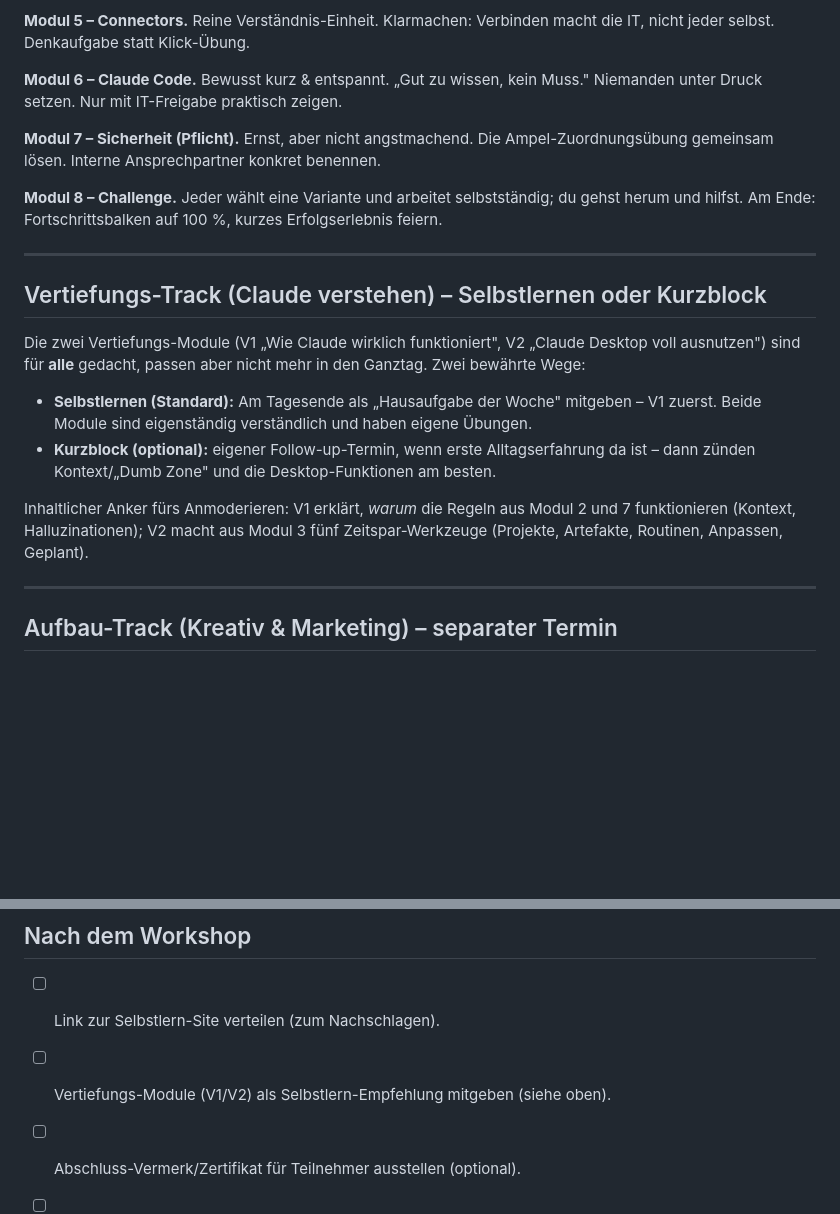
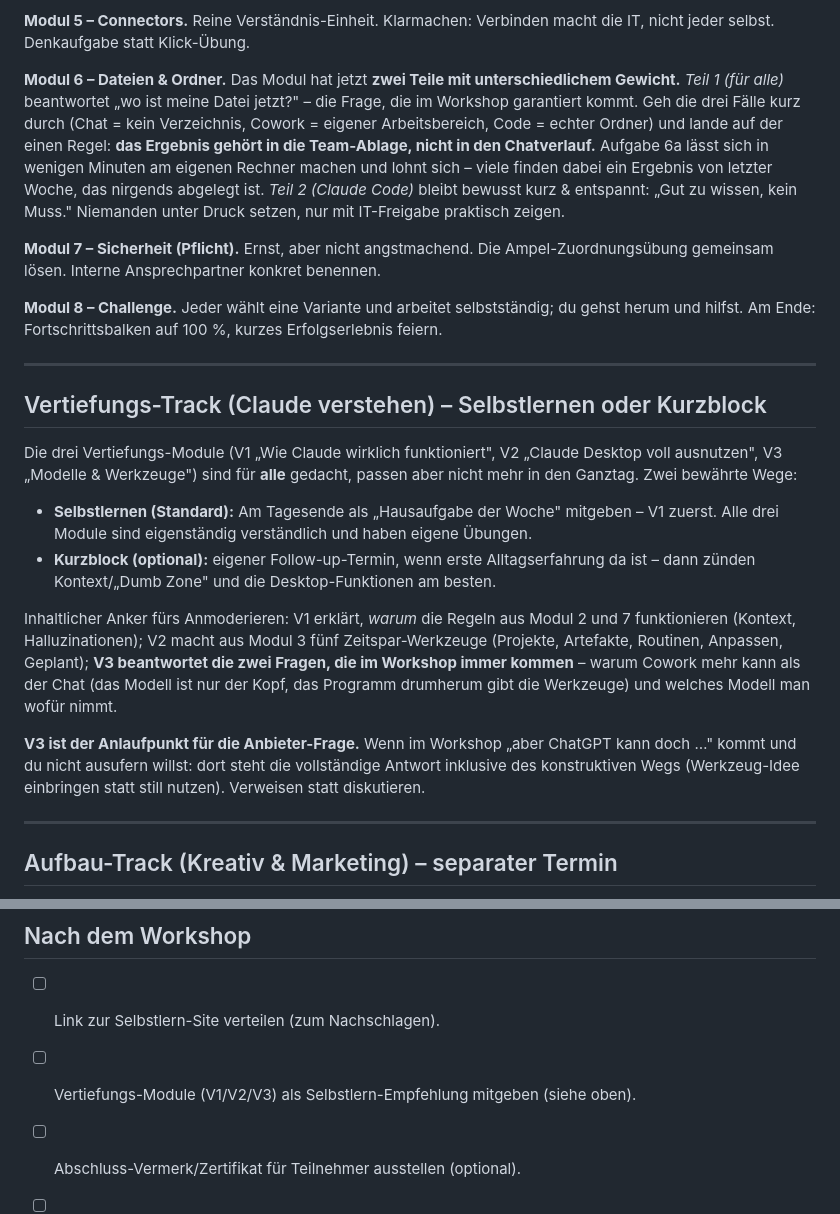
Before and after one commit to VIDACTA/claude-schulung, a Markdown page: docs/trainer-leitfaden.md, 2 parts joined by grey strips. Rendered like a GitHub page; blank space fills up the shorter version.

```diff
--- a/docs/trainer-leitfaden.md
+++ b/docs/trainer-leitfaden.md
@@ -89,8 +115,14 @@ Sache mitnimmt, dann: Passt die Nachfrage nicht zur Aufgabe, wird abgebrochen, n
 **Modul 5 – Connectors.** Reine Verständnis-Einheit. Klarmachen: Verbinden macht die IT, nicht jeder
 selbst. Denkaufgabe statt Klick-Übung.
 
-**Modul 6 – Claude Code.** Bewusst kurz & entspannt. „Gut zu wissen, kein Muss." Niemanden unter Druck
-setzen. Nur mit IT-Freigabe praktisch zeigen.
+**Modul 6 – Dateien & Ordner.** Das Modul hat jetzt **zwei Teile mit unterschiedlichem Gewicht.**
+*Teil 1 (für alle)* beantwortet „wo ist meine Datei jetzt?" – die Frage, die im Workshop
+garantiert kommt. Geh die drei Fälle kurz durch (Chat = kein Verzeichnis, Cowork = eigener
+Arbeitsbereich, Code = echter Ordner) und lande auf der einen Regel: **das Ergebnis gehört in die
+Team-Ablage, nicht in den Chatverlauf.** Aufgabe 6a lässt sich in wenigen Minuten am eigenen
+Rechner machen und lohnt sich – viele finden dabei ein Ergebnis von letzter Woche, das nirgends
+abgelegt ist. *Teil 2 (Claude Code)* bleibt bewusst kurz & entspannt: „Gut zu wissen, kein Muss."
+Niemanden unter Druck setzen, nur mit IT-Freigabe praktisch zeigen.
 
 **Modul 7 – Sicherheit (Pflicht).** Ernst, aber nicht angstmachend. Die Ampel-Zuordnungsübung gemeinsam
 lösen. Interne Ansprechpartner konkret benennen.
@@ -102,17 +134,24 @@ Am Ende: Fortschrittsbalken auf 100 %, kurzes Erfolgserlebnis feiern.
 
 ## Vertiefungs-Track (Claude verstehen) – Selbstlernen oder Kurzblock
 
-Die zwei Vertiefungs-Module (V1 „Wie Claude wirklich funktioniert", V2 „Claude Desktop voll
-ausnutzen") sind für **alle** gedacht, passen aber nicht mehr in den Ganztag. Zwei bewährte Wege:
+Die drei Vertiefungs-Module (V1 „Wie Claude wirklich funktioniert", V2 „Claude Desktop voll
+ausnutzen", V3 „Modelle & Werkzeuge") sind für **alle** gedacht, passen aber nicht mehr in den
+Ganztag. Zwei bewährte Wege:
 
 - **Selbstlernen (Standard):** Am Tagesende als „Hausaufgabe der Woche" mitgeben – V1 zuerst.
-  Beide Module sind eigenständig verständlich und haben eigene Übungen.
+  Alle drei Module sind eigenständig verständlich und haben eigene Übungen.
 - **Kurzblock (optional):** eigener Follow-up-Termin, wenn erste Alltagserfahrung da
   ist – dann zünden Kontext/„Dumb Zone" und die Desktop-Funktionen am besten.
 
 Inhaltlicher Anker fürs Anmoderieren: V1 erklärt, *warum* die Regeln aus Modul 2 und 7
 funktionieren (Kontext, Halluzinationen); V2 macht aus Modul 3 fünf Zeitspar-Werkzeuge
-(Projekte, Artefakte, Routinen, Anpassen, Geplant).
+(Projekte, Artefakte, Routinen, Anpassen, Geplant); **V3 beantwortet die zwei Fragen, die im
+Workshop immer kommen** – warum Cowork mehr kann als der Chat (das Modell ist nur der Kopf, das
+Programm drumherum gibt die Werkzeuge) und welches Modell man wofür nimmt.
+
+**V3 ist der Anlaufpunkt für die Anbieter-Frage.** Wenn im Workshop „aber ChatGPT kann doch …"
+kommt und du nicht ausufern willst: dort steht die vollständige Antwort inklusive des
+konstruktiven Wegs (Werkzeug-Idee einbringen statt still nutzen). Verweisen statt diskutieren.
 
 ---
 
@@ -148,7 +187,7 @@ der Grundschulung, nur mit dem betreffenden Team.
 ## Nach dem Workshop
 
 - [ ] Link zur Selbstlern-Site verteilen (zum Nachschlagen).
-- [ ] Vertiefungs-Module (V1/V2) als Selbstlern-Empfehlung mitgeben (siehe oben).
+- [ ] Vertiefungs-Module (V1/V2/V3) als Selbstlern-Empfehlung mitgeben (siehe oben).
 - [ ] Abschluss-Vermerk/Zertifikat für Teilnehmer ausstellen (optional).
 - [ ] Feedback einsammeln → in die Schulung einarbeiten.
 - [ ] Interessenten für Aufbaukurs (Claude Code / Connectors) notieren.
```
Also changed, not shown: other parts of docs/trainer-leitfaden.md (+26 -0 lines).
